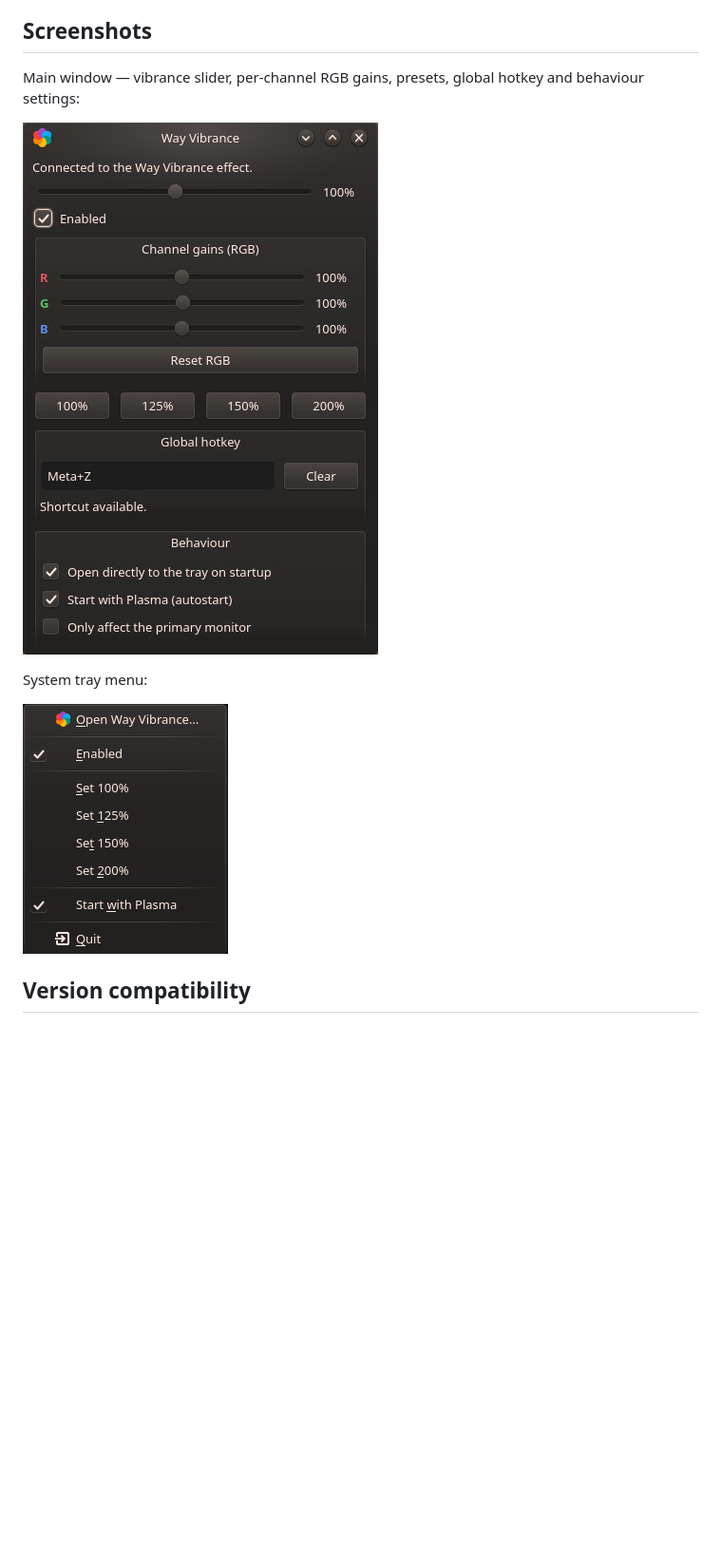
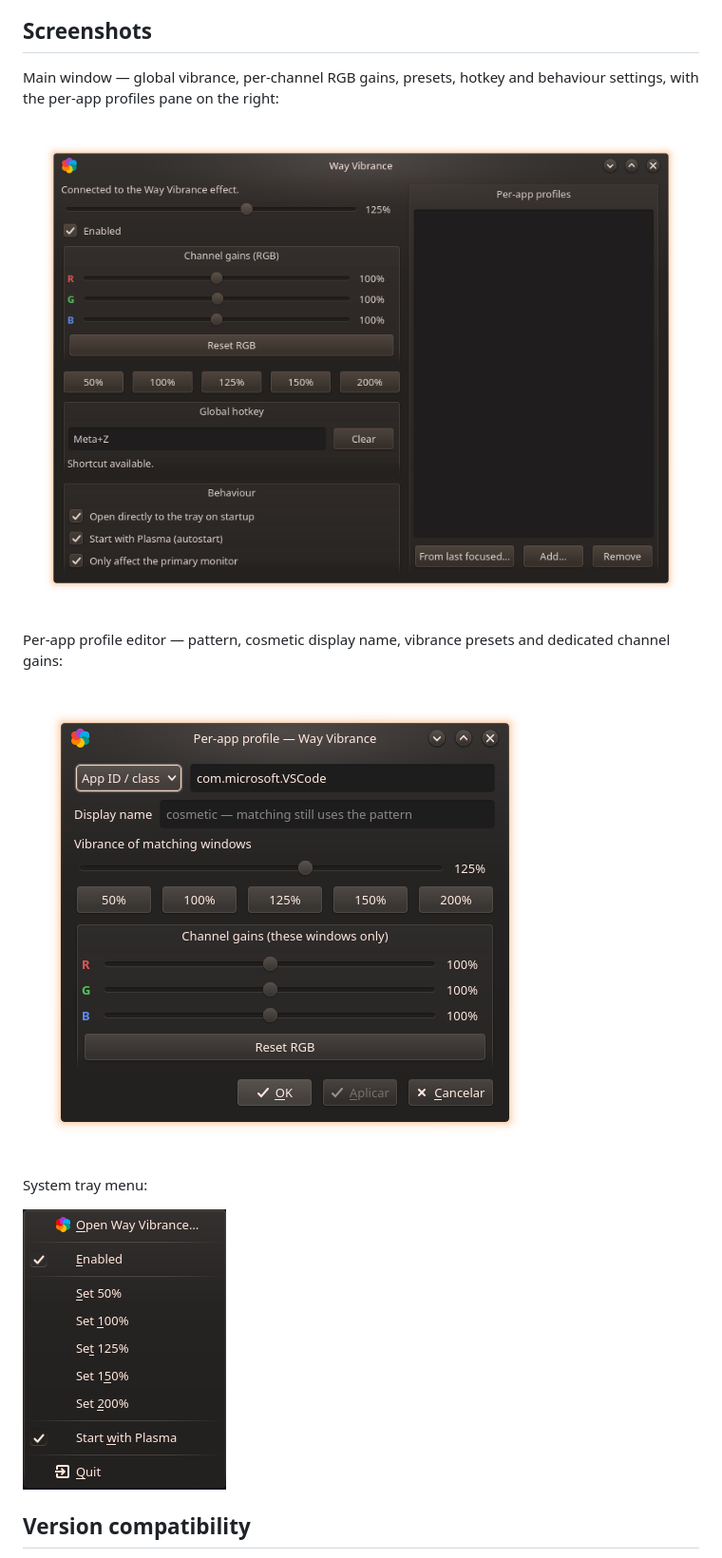
Before and after one commit to Machad3x/way-vibrance, a Markdown page: README.md, the part around one of its changes. Shown at 95% size. GitHub-like rendering; pictures changed too: docs/screenshots/app.jpg (deleted), docs/screenshots/app.png (added), docs/screenshots/profiles.png (added); blank space fills up the shorter version.

```diff
--- a/README.md
+++ b/README.md
@@ -18,10 +18,15 @@ to driver vibrance.
 
 ## Screenshots
 
-Main window — vibrance slider, per-channel RGB gains, presets, global
-hotkey and behaviour settings:
+Main window — global vibrance, per-channel RGB gains, presets, hotkey and
+behaviour settings, with the per-app profiles pane on the right:
 
-![Main window](docs/screenshots/app.jpg)
+![Main window](docs/screenshots/app.png)
+
+Per-app profile editor — pattern, cosmetic display name, vibrance presets
+and dedicated channel gains:
+
+![Per-app profile](docs/screenshots/profiles.png)
 
 System tray menu:
 
```
Also changed, not shown: other parts of README.md (+9 -5 lines), README.pt.md (+18 -9 lines), 3 other files.
